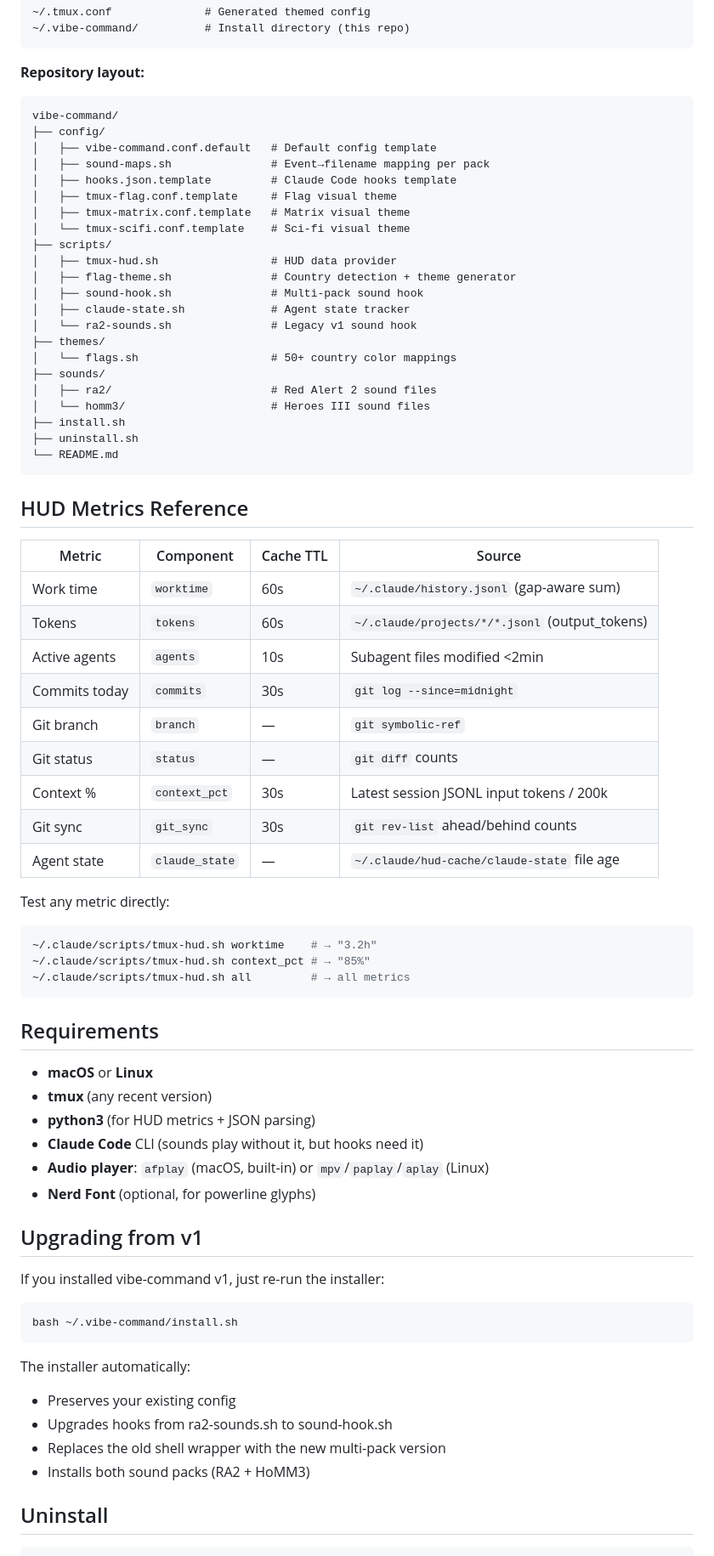
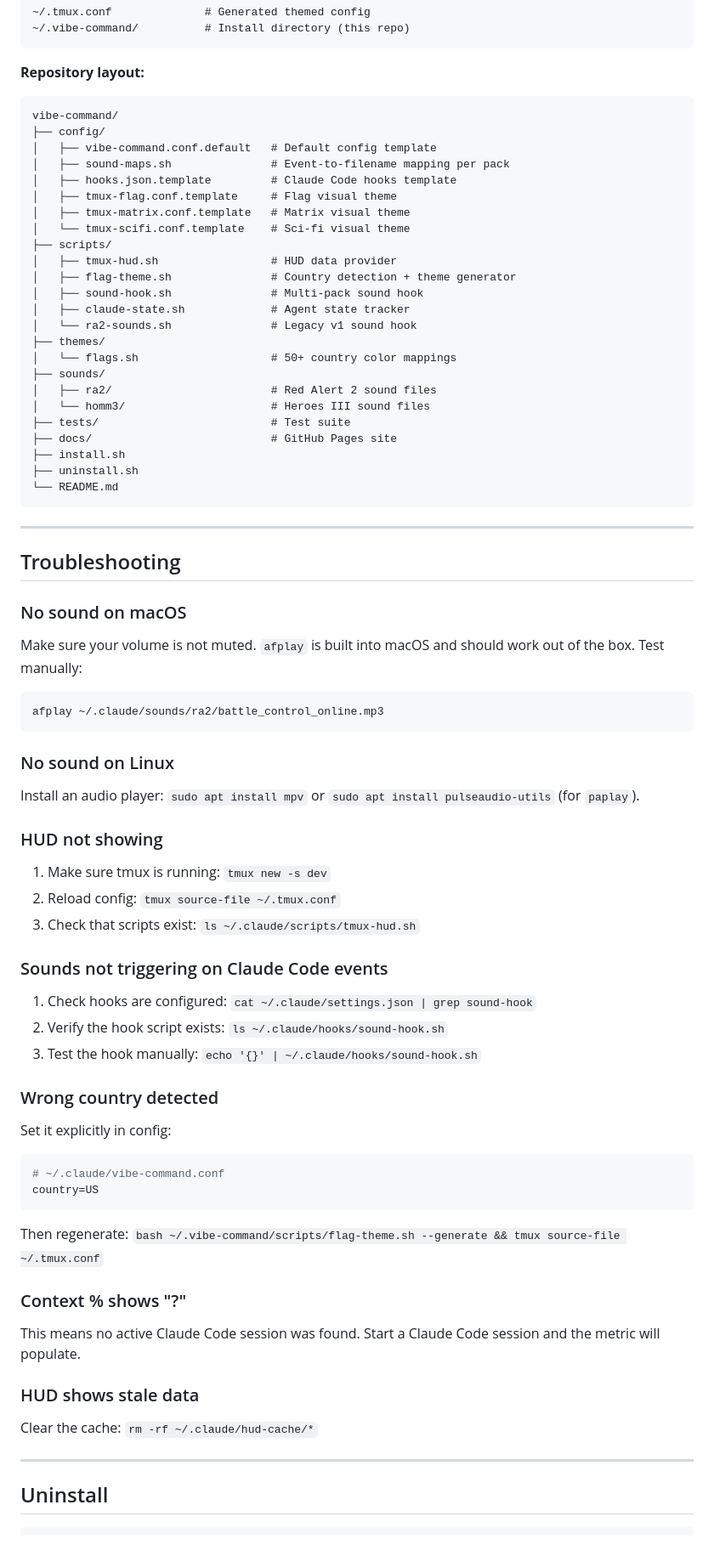
Before and after one commit to avinoamMO/vibe-command, a Markdown page: README.md, the part around one of its changes. Shown at 85% size. Rendered like a GitHub page.

````diff
--- a/README.md
+++ b/README.md
@@ -217,12 +338,11 @@ Sound pack changes take effect immediately (no restart needed).
 ```
 
 **Repository layout:**
-
 ```
 vibe-command/
 ├── config/
 │   ├── vibe-command.conf.default   # Default config template
-│   ├── sound-maps.sh               # Event→filename mapping per pack
+│   ├── sound-maps.sh               # Event-to-filename mapping per pack
 │   ├── hooks.json.template         # Claude Code hooks template
 │   ├── tmux-flag.conf.template     # Flag visual theme
 │   ├── tmux-matrix.conf.template   # Matrix visual theme
@@ -238,55 +358,51 @@ vibe-command/
 ├── sounds/
 │   ├── ra2/                        # Red Alert 2 sound files
 │   └── homm3/                      # Heroes III sound files
+├── tests/                          # Test suite
+├── docs/                           # GitHub Pages site
 ├── install.sh
 ├── uninstall.sh
 └── README.md
 ```
 
-## HUD Metrics Reference
+---
 
-| Metric | Component | Cache TTL | Source |
-|--------|-----------|-----------|--------|
-| Work time | `worktime` | 60s | `~/.claude/history.jsonl` (gap-aware sum) |
-| Tokens | `tokens` | 60s | `~/.claude/projects/*/*.jsonl` (output_tokens) |
-| Active agents | `agents` | 10s | Subagent files modified <2min |
-| Commits today | `commits` | 30s | `git log --since=midnight` |
-| Git branch | `branch` | — | `git symbolic-ref` |
-| Git status | `status` | — | `git diff` counts |
-| Context % | `context_pct` | 30s | Latest session JSONL input tokens / 200k |
-| Git sync | `git_sync` | 30s | `git rev-list` ahead/behind counts |
-| Agent state | `claude_state` | — | `~/.claude/hud-cache/claude-state` file age |
+## Troubleshooting
 
-Test any metric directly:
-
+### No sound on macOS
+Make sure your volume is not muted. `afplay` is built into macOS and should work out of the box. Test manually:
 ```bash
-~/.claude/scripts/tmux-hud.sh worktime    # → "3.2h"
-~/.claude/scripts/tmux-hud.sh context_pct # → "85%"
-~/.claude/scripts/tmux-hud.sh all         # → all metrics
+afplay ~/.claude/sounds/ra2/battle_control_online.mp3
 ```
 
-## Requirements
+### No sound on Linux
+Install an audio player: `sudo apt install mpv` or `sudo apt install pulseaudio-utils` (for `paplay`).
 
-- **macOS** or **Linux**
-- **tmux** (any recent version)
-- **python3** (for HUD metrics + JSON parsing)
-- **Claude Code** CLI (sounds play without it, but hooks need it)
-- **Audio player**: `afplay` (macOS, built-in) or `mpv`/`paplay`/`aplay` (Linux)
-- **Nerd Font** (optional, for powerline glyphs)
+### HUD not showing
+1. Make sure tmux is running: `tmux new -s dev`
+2. Reload config: `tmux source-file ~/.tmux.conf`
+3. Check that scripts exist: `ls ~/.claude/scripts/tmux-hud.sh`
 
-## Upgrading from v1
+### Sounds not triggering on Claude Code events
+1. Check hooks are configured: `cat ~/.claude/settings.json | grep sound-hook`
+2. Verify the hook script exists: `ls ~/.claude/hooks/sound-hook.sh`
+3. Test the hook manually: `echo '{}' | ~/.claude/hooks/sound-hook.sh`
 
-If you installed vibe-command v1, just re-run the installer:
+### Wrong country detected
+Set it explicitly in config:
+```ini
+# ~/.claude/vibe-command.conf
+country=US
+```
+Then regenerate: `bash ~/.vibe-command/scripts/flag-theme.sh --generate && tmux source-file ~/.tmux.conf`
 
-```bash
-bash ~/.vibe-command/install.sh
-```
+### Context % shows "?"
+This means no active Claude Code session was found. Start a Claude Code session and the metric will populate.
 
-The installer automatically:
-- Preserves your existing config
-- Upgrades hooks from ra2-sounds.sh to sound-hook.sh
-- Replaces the old shell wrapper with the new multi-pack version
-- Installs both sound packs (RA2 + HoMM3)
+### HUD shows stale data
+Clear the cache: `rm -rf ~/.claude/hud-cache/*`
+
+---
 
 ## Uninstall
 
````
Also changed, not shown: other parts of README.md (+209 -67 lines).
